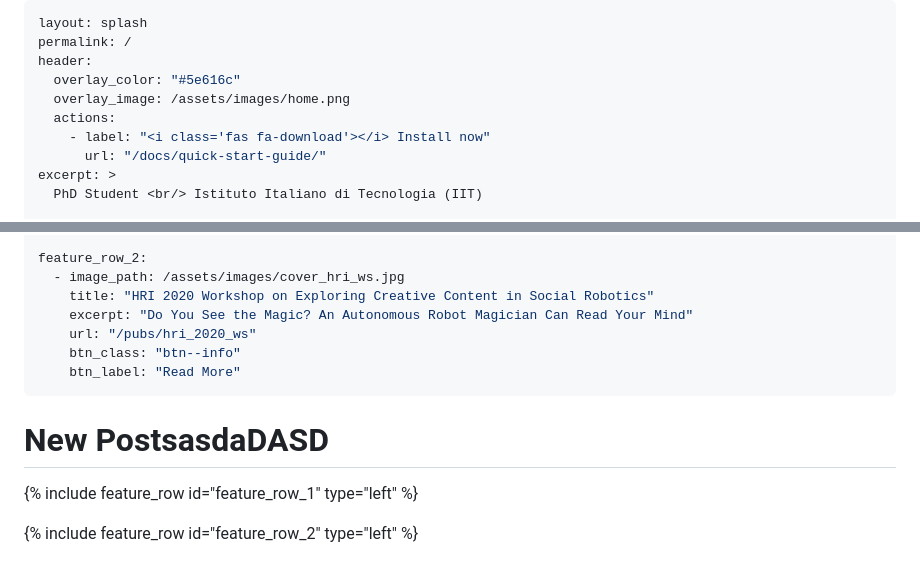
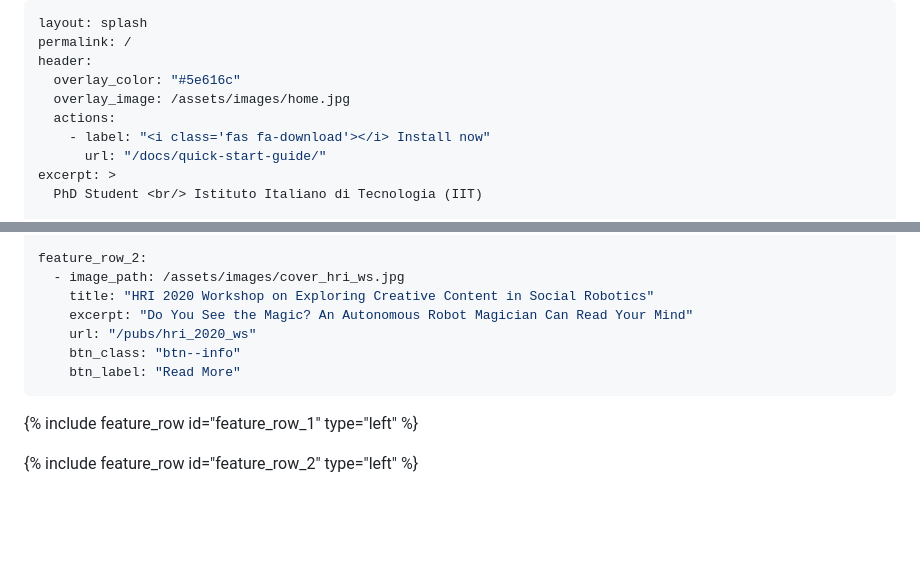
Before and after one commit to dariopasquali/dariopasquali.github.io, a Markdown page: _pages/home.md, 2 parts joined by grey strips. GitHub-like rendering; blank space fills up the shorter version.

Commit message:
non mi è molto chiaro

```diff
--- a/_pages/home.md
+++ b/_pages/home.md
@@ -3,7 +3,7 @@ layout: splash
 permalink: /
 header:
   overlay_color: "#5e616c"
-  overlay_image: /assets/images/home.png
+  overlay_image: /assets/images/home.jpg
   actions:
     - label: "<i class='fas fa-download'></i> Install now"
       url: "/docs/quick-start-guide/"
@@ -27,8 +27,6 @@ feature_row_2:
     btn_label: "Read More"
 ---
 
-# New PostsasdaDASD
-
 {% include feature_row  id="feature_row_1" type="left" %}
 
 {% include feature_row  id="feature_row_2" type="left" %}
```
Also changed, not shown: assets/images/home.jpg (added).
